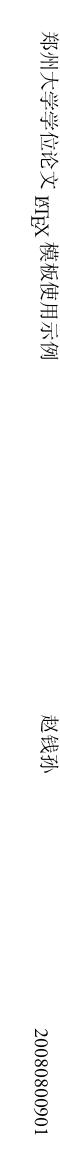
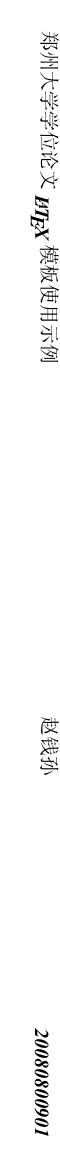
Before and after one commit to latexstudio/zzuthesis, a LaTeX document (spine.tex): the whole page. Compiled offline with XeLaTeX; a missing font is replaced by an installed copy or a similar font.

Commit message:
Update spine.tex

```diff
--- a/spine.tex
+++ b/spine.tex
@@ -11,7 +11,7 @@
 \usepackage{graphicx}
 \usepackage[boldfont,slantfont,CJKnumber]{xeCJK}
 
-\setmainfont{Adobe Garamond Pro}
+\setmainfont{Times New Roman}
 \setCJKmainfont{Adobe Song Std}
 \setCJKfamilyfont{vert}[RawFeature={vertical}]{Adobe Song Std}
 
```
Also changed, not shown: spine.tex (2 more changed lines).
